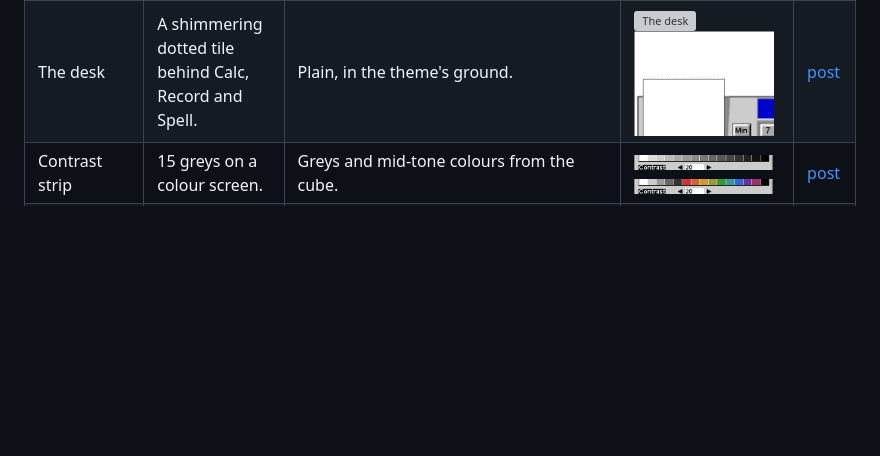
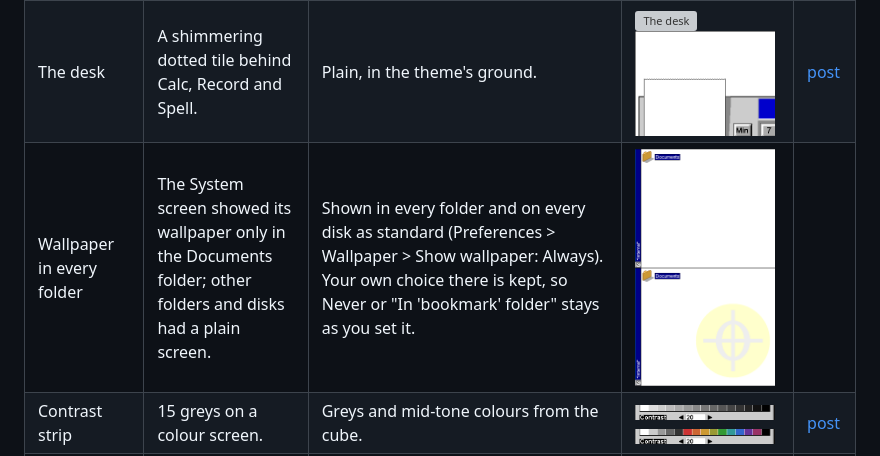
Before and after one commit to danieledge/PsiCoda, a Markdown page: STATUS.md, the part around the change. Drawn GitHub-style; pictures changed too: img/2026-11-16-wallpaper-everywhere/folder-after.png (added), img/2026-11-16-wallpaper-everywhere/folder-before.png (added); blank space fills up the shorter version; grey boxes are pictures that could not be loaded.

Commit message:
Wallpaper in every folder

```diff
--- a/STATUS.md
+++ b/STATUS.md
@@ -127,6 +127,7 @@ Everything Coda changes, one row each, with a screenshot of the bit that changed
 | Coda shapes wallpaper | Not there. | A flat picture of discs, rings, arches and dots, drawn again for the netBook from simple shapes: cream, yellow, lavender and peach on the right and at the bottom, the side behind the list kept calm. Darker on the dark theme. Chosen in Preferences > Wallpaper. Every wallpaper is now kept as a picture the System screen uses in place, as Psion's own is: one saved the usual way was wiped from the screen within a minute of being chosen. | <a href="img/2026-11-15-coda-shapes/shapes-2x.png"><img src="img/2026-11-15-coda-shapes/shapes-2x.png" width="200" alt="Coda shapes wallpaper"></a> | |
 | Psion's wallpaper | A white box on a dark theme. | Its ground in the theme's colour; named "Psion EPOC". | <a href="img/2026-11-14-colour-everywhere/system-dark.png"><img src="img/2026-11-14-colour-everywhere/system-dark.png" width="200" alt="Psion's wallpaper"></a> | [post](posts/2026-11-14-colour-everywhere.md) |
 | The desk | A shimmering dotted tile behind Calc, Record and Spell. | Plain, in the theme's ground. | <a href="img/2026-11-14-review/desk-before.png"><img src="img/2026-11-14-review/desk-before.png" width="140" alt="The desk"></a> <a href="img/2026-11-14-review/desk-after.png"><img src="img/2026-11-14-review/desk-after.png" width="140" alt="The desk"></a> | [post](posts/2026-11-14-the-review.md) |
+| Wallpaper in every folder | The System screen showed its wallpaper only in the Documents folder; other folders and disks had a plain screen. | Shown in every folder and on every disk as standard (Preferences > Wallpaper > Show wallpaper: Always). Your own choice there is kept, so Never or "In 'bookmark' folder" stays as you set it. | <a href="img/2026-11-16-wallpaper-everywhere/folder-before.png"><img src="img/2026-11-16-wallpaper-everywhere/folder-before.png" width="140" alt="Wallpaper in every folder"></a> <a href="img/2026-11-16-wallpaper-everywhere/folder-after.png"><img src="img/2026-11-16-wallpaper-everywhere/folder-after.png" width="140" alt="Wallpaper in every folder"></a> | |
 | Contrast strip | 15 greys on a colour screen. | Greys and mid-tone colours from the cube. | <a href="img/2026-11-14-review/contrast-before.png"><img src="img/2026-11-14-review/contrast-before.png" width="140" alt="Contrast strip"></a> <a href="img/2026-11-14-review/contrast-after.png"><img src="img/2026-11-14-review/contrast-after.png" width="140" alt="Contrast strip"></a> | [post](posts/2026-11-14-the-review.md) |
 | Time's world map | Bright green on navy, blocky coasts. | Drawn again from Natural Earth, in the same projection. | <a href="img/2026-11-14-review/map-before.png"><img src="img/2026-11-14-review/map-before.png" width="140" alt="Time's world map"></a> <a href="img/2026-11-14-review/map-after.png"><img src="img/2026-11-14-review/map-after.png" width="140" alt="Time's world map"></a> | [post](posts/2026-11-14-the-review.md) |
 | Sketch's icon | A dithered icon. | Drawn afresh; a choice in Control panel > Icons. | <a href="img/2026-11-14-icons/sketch-before.png"><img src="img/2026-11-14-icons/sketch-before.png" width="140" alt="Sketch's icon"></a> <a href="img/2026-11-14-icons/sketch-after.png"><img src="img/2026-11-14-icons/sketch-after.png" width="140" alt="Sketch's icon"></a> | [post](posts/2026-11-14-icons.md) |
```
